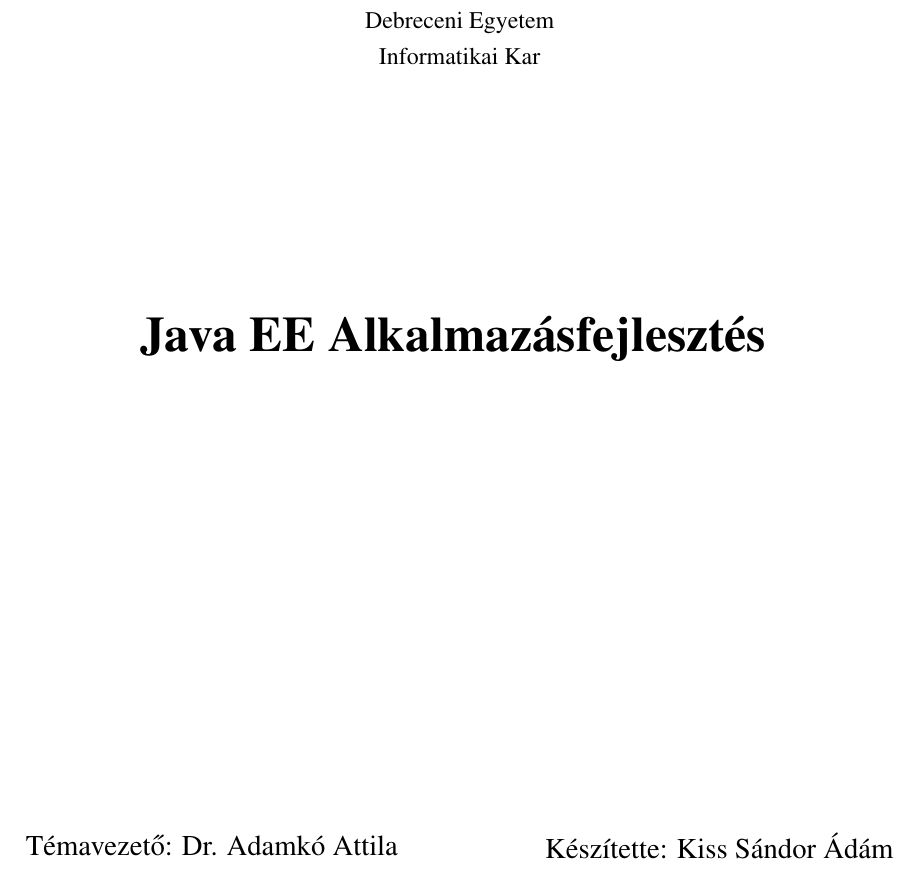
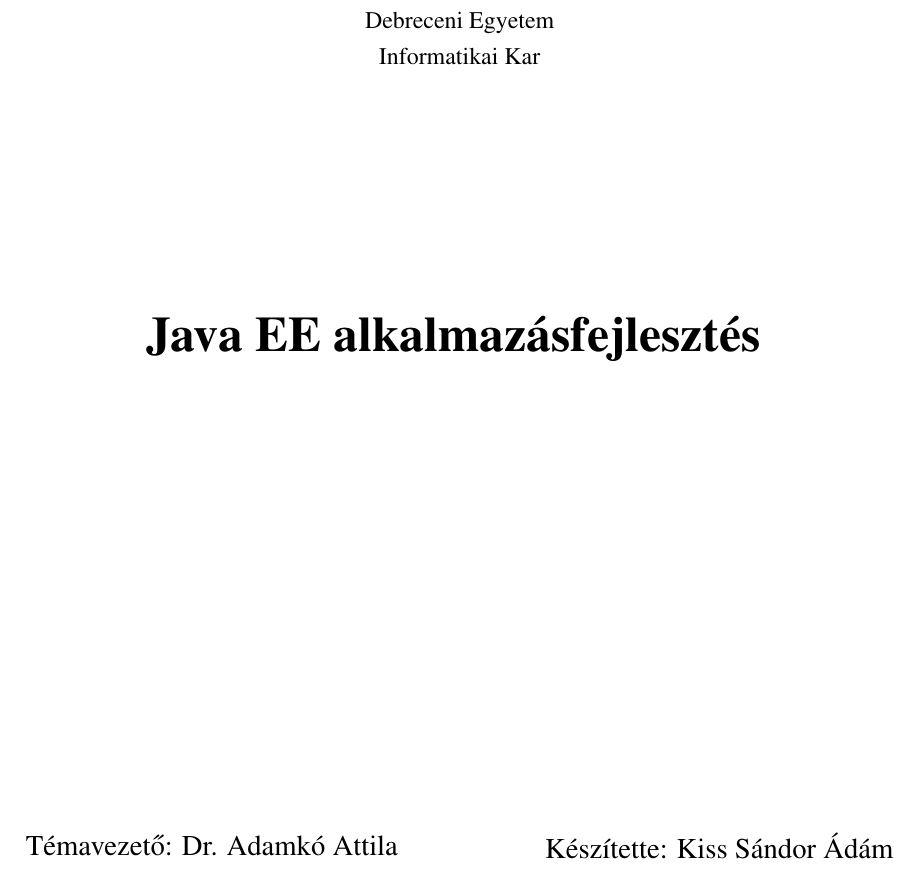
Before and after one commit to kisssadam/syllabus-manager-diplomamunka, a LaTeX document (kisssandoradam.tex): part of page 2 of 57, cut so that both start at the same text. Compiled offline with pdfLaTeX.

Commit message:
címcsere

```diff
--- a/kisssandoradam.tex
+++ b/kisssandoradam.tex
@@ -128,7 +128,7 @@
 \begin{minipage}{\linewidth}
 \centering
 \begin{spacing}{2.5}
-{ \huge \bfseries Java EE Alkalmazásfejlesztés }
+{ \huge \bfseries Java EE alkalmazásfejlesztés }
 \end{spacing}
 \end{minipage}
 \\[7cm]
```
Also changed, not shown: kisssandoradam.out.ps, kisssandoradam.pdf, 2 other files.
